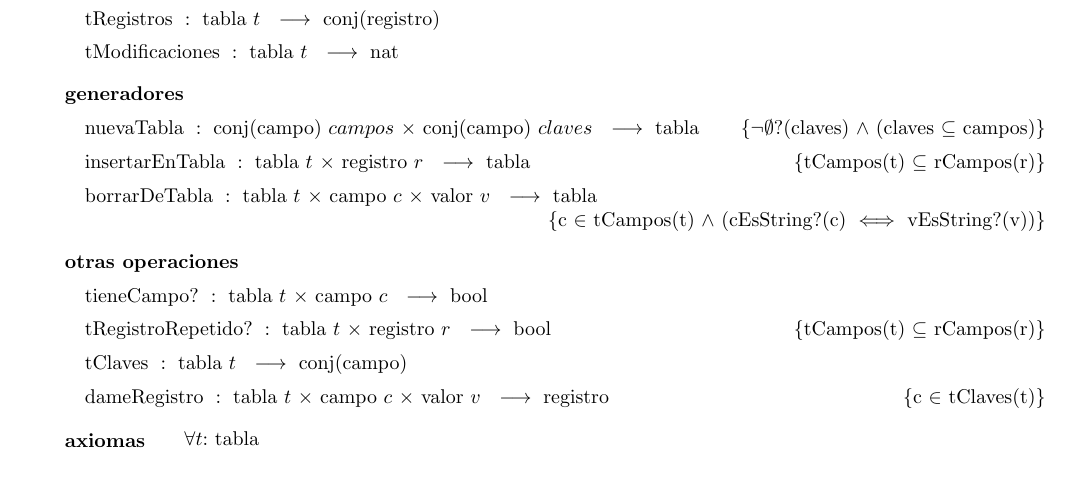
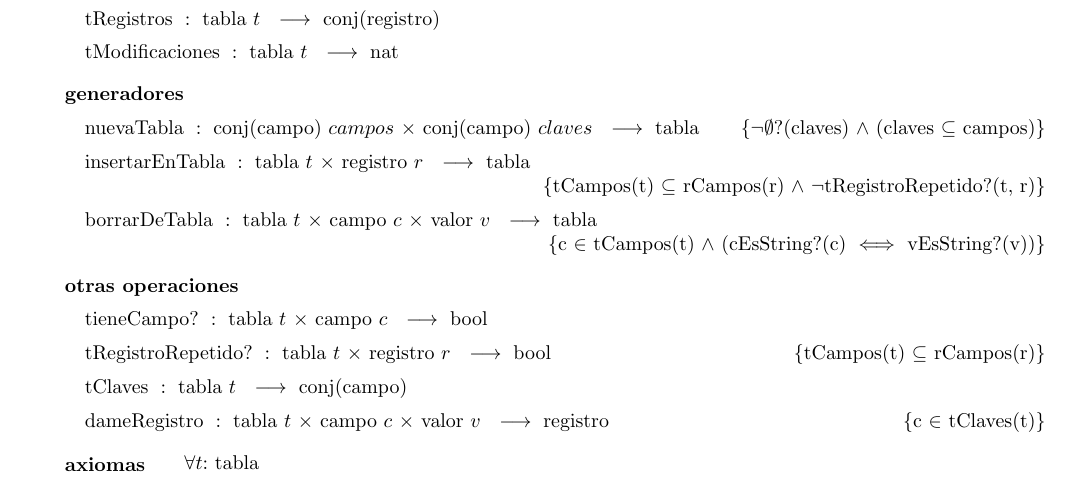
Before and after one commit to ABorgna/algo2, a LaTeX document (tp1/tp1.tex, which reads tp1/tads/tabla.tex): part of page 8 of 13, cut so that both start at the same text. Compiled offline with pdfLaTeX.

Commit message:
Check registro repetido al insertar en tabla

```diff
--- a/tp1/tads/tabla.tex
+++ b/tp1/tads/tabla.tex
@@ -25,7 +25,7 @@
 \tadOperacion{nuevaTabla}{conj(campo)/campos, conj(campo)/claves}{tabla}
     {$\neg\emptyset$?(claves) $\land$ (claves $\subseteq$ campos)}
 \tadOperacion{insertarEnTabla}{tabla/t, registro/r}{tabla}
-    {tCampos(t) $\subseteq$ rCampos(r)}
+    {tCampos(t) $\subseteq$ rCampos(r) $\land$ $\neg$tRegistroRepetido?(t, r)}
 \tadOperacion{borrarDeTabla}{tabla/t, campo/c, valor/v}{tabla}
     {c $\in$ tCampos(t) $\land$ (cEsString?(c) $\iff$ vEsString?(v))}
 
```
